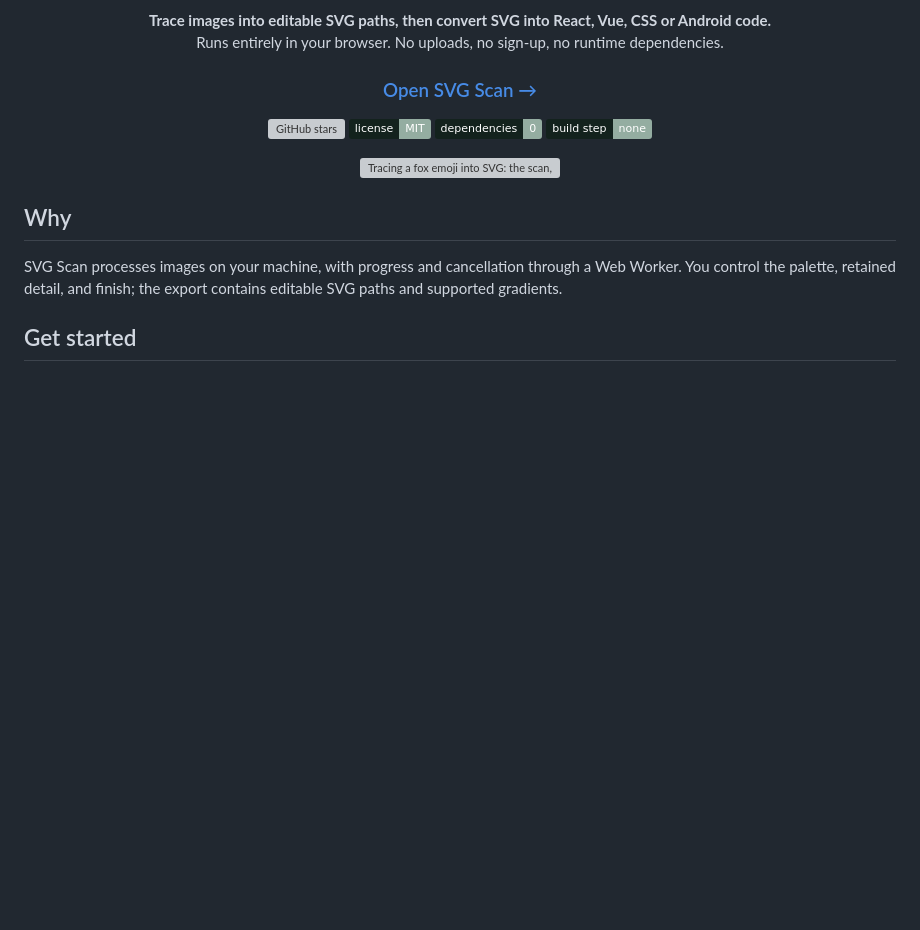
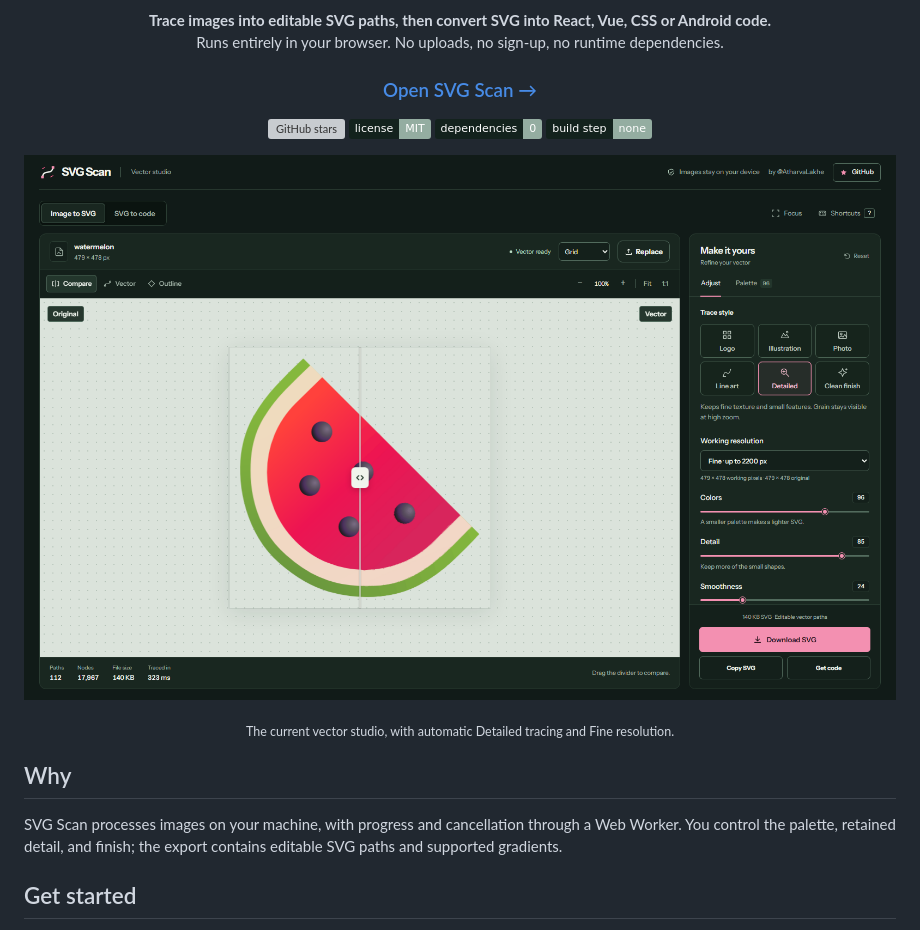
Before and after one commit to AtharvaLakhe/SVG_Scan, a Markdown page: README.md, the part around the change. GitHub-like rendering; pictures changed too: assets/studio-preview.png (added); badges without logos; blank space fills up the shorter version; grey boxes are pictures that could not be loaded.

Commit message:
docs: replace outdated demo with current studio preview

```diff
--- a/README.md
+++ b/README.md
@@ -16,7 +16,9 @@ Runs entirely in your browser. No uploads, no sign-up, no runtime dependencies.
 
 </div>
 
-<p align="center"><img src="assets/demo.gif" alt="Tracing a fox emoji into SVG: the scan, the path reveal, the compare slider and the outline view" width="880"></p>
+<p align="center"><a href="https://atharvalakhe.github.io/SVG_Scan/"><img src="assets/studio-preview.png" alt="Current SVG Scan studio: watermelon original and vector comparison on a pale canvas, six trace presets, Fine resolution, palette controls, and SVG export actions" width="1200"></a></p>
+
+<p align="center"><sub>The current vector studio, with automatic Detailed tracing and Fine resolution.</sub></p>
 
 ## Why
 
```
